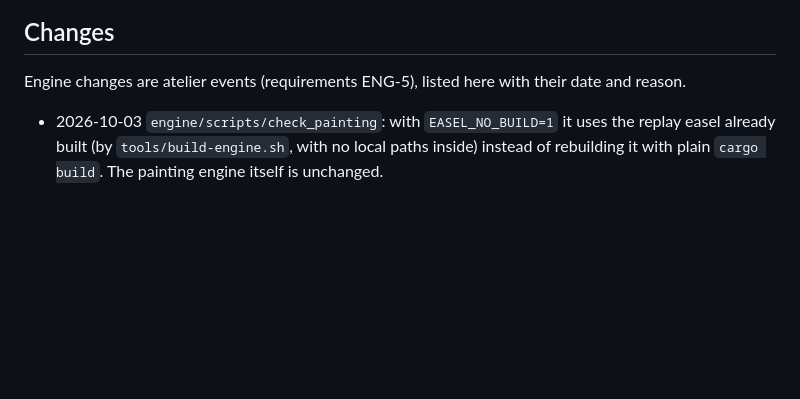
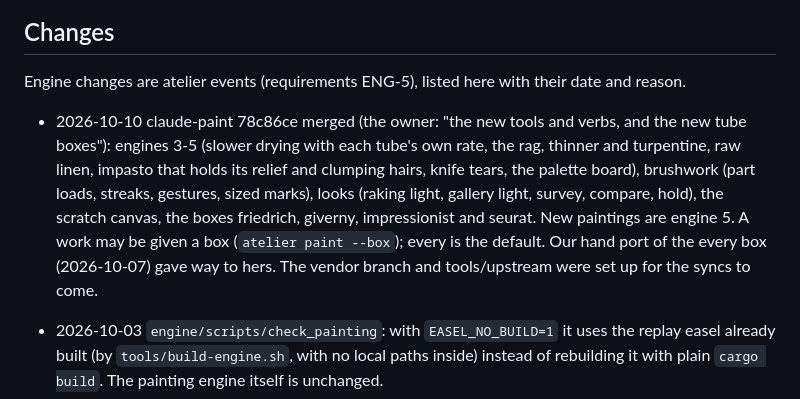
Before and after one commit to Hinten-Software/atelier, a Markdown page: UPSTREAM.md, the part around one of its changes. Rendered like a GitHub page; blank space fills up the shorter version.

```diff
--- a/UPSTREAM.md
+++ b/UPSTREAM.md
@@ -25,6 +56,14 @@ don't use; her runners, records and paintings.
 ## Changes
 
 Engine changes are atelier events (requirements ENG-5), listed here with their date and reason.
+
+- 2026-10-10 claude-paint 78c86ce merged (the owner: "the new tools and verbs, and the new tube boxes"): engines 3-5
+  (slower drying with each tube's own rate, the rag, thinner and turpentine, raw linen, impasto that holds its
+  relief and clumping hairs, knife tears, the palette board), brushwork (part loads, streaks, gestures, sized
+  marks), looks (raking light, gallery light, survey, compare, hold), the scratch canvas, the boxes friedrich,
+  giverny, impressionist and seurat. New paintings are engine 5. A work may be given a box (`atelier paint --box`);
+  every is the default. Our hand port of the every box (2026-10-07) gave way to hers. The vendor branch and
+  tools/upstream were set up for the syncs to come.
 
 - 2026-10-03 `engine/scripts/check_painting`: with `EASEL_NO_BUILD=1` it uses the replay easel
   already built (by `tools/build-engine.sh`, with no local paths inside) instead of rebuilding it
```
Also changed, not shown: other parts of UPSTREAM.md (+47 -16 lines), docs/operations.md (+7 -0 lines).
